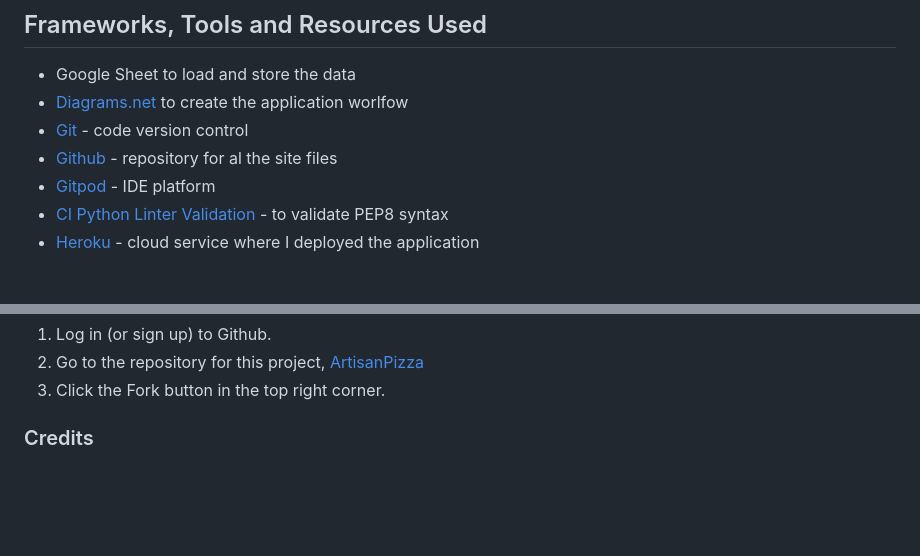
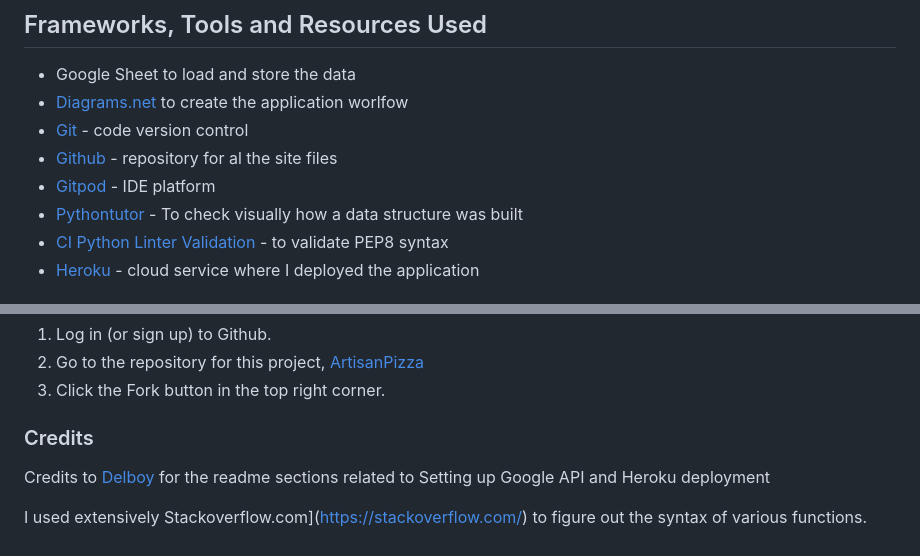
Before and after one commit to claudiosarto/artisan-pizza, a Markdown page: README.md, 2 parts joined by grey strips. Rendered like a GitHub page; blank space fills up the shorter version.

Commit message:
doc: update tools and credits sections

```diff
--- a/README.md
+++ b/README.md
@@ -90,6 +90,7 @@ Python
 - [Git](https://git-scm.com/) - code version control
 - [Github](https://github.com/) - repository for al the site files
 - [Gitpod](https://gitpod.io/) - IDE platform
+- [Pythontutor](https://pythontutor.com) - To check visually how a data structure was built
 - [CI Python Linter Validation](https://pep8ci.herokuapp.com/) - to validate PEP8 syntax
 - [Heroku](https://www.heroku.com/) - cloud service where I deployed the application
 
@@ -203,3 +204,6 @@ To fork the repository:
 3. Click the Fork button in the top right corner.
 
 ### Credits
+Credits to [Delboy](https://github.com/Delboy/Fruit-Hunter) for the readme sections related to Setting up Google API and Heroku deployment
+
+I used extensively  Stackoverflow.com](https://stackoverflow.com/) to figure out the syntax of various functions.
```
